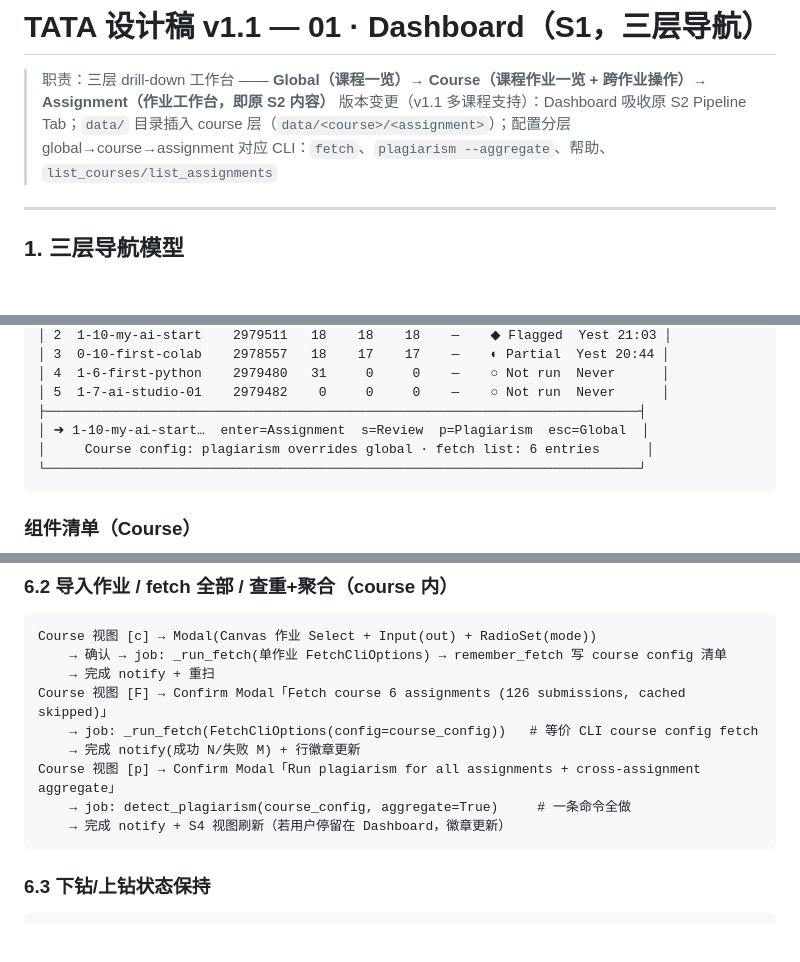
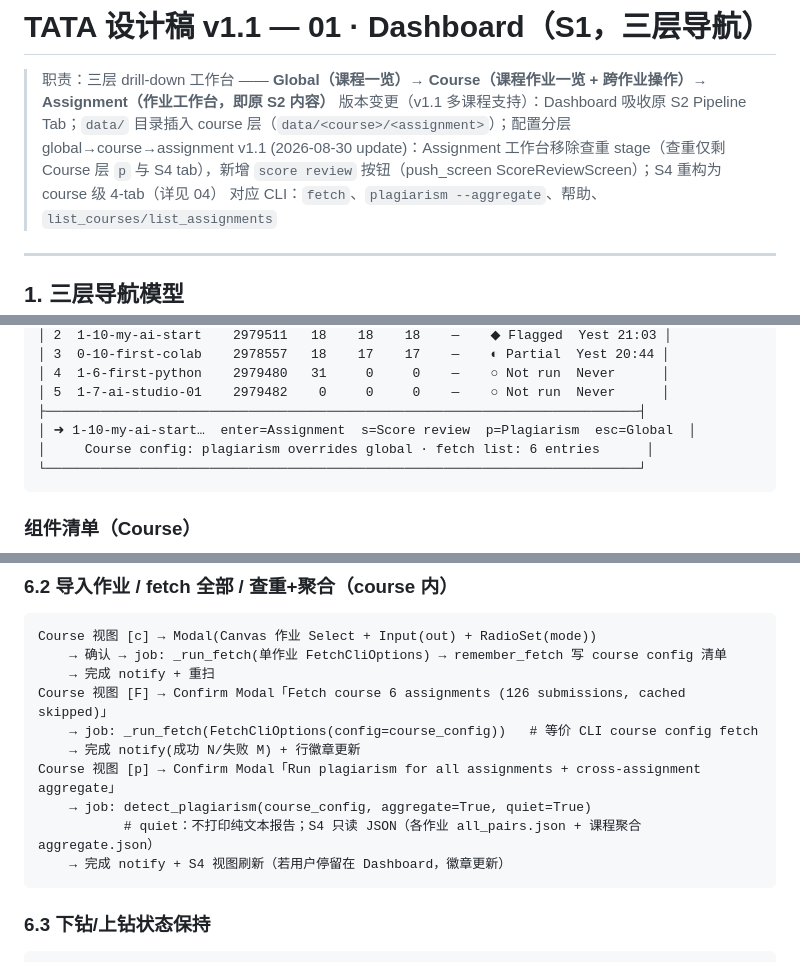
Before and after one commit to TeddyHuang-00/TATA, a Markdown page: docs/design/01-dashboard.md, 3 parts joined by grey strips. Rendered like a GitHub page; blank space fills up the shorter version.

````diff
--- a/docs/design/01-dashboard.md
+++ b/docs/design/01-dashboard.md
@@ -2,6 +2,7 @@
 
 > 职责：三层 drill-down 工作台 —— **Global（课程一览）→ Course（课程作业一览 + 跨作业操作）→ Assignment（作业工作台，即原 S2 内容）**
 > 版本变更（v1.1 多课程支持）：Dashboard 吸收原 S2 Pipeline Tab；`data/` 目录插入 course 层（`data/<course>/<assignment>`）；配置分层 global→course→assignment
+> v1.1 (2026-08-30 update)：Assignment 工作台移除查重 stage（查重仅剩 Course 层 `p` 与 S4 tab），新增 `score review` 按钮（push_screen ScoreReviewScreen）；S4 重构为 course 级 4-tab（详见 04）
 > 对应 CLI：`fetch`、`plagiarism --aggregate`、帮助、`list_courses/list_assignments`
 
 ---
@@ -70,7 +71,7 @@
 │ 4  1-6-first-python    2979480   31     0     0    —    ○ Not run  Never      │
 │ 5  1-7-ai-studio-01    2979482    0     0     0    —    ○ Not run  Never      │
 ├────────────────────────────────────────────────────────────────────────────┤
-│ ➜ 1-10-my-ai-start…  enter=Assignment  s=Review  p=Plagiarism  esc=Global  │
+│ ➜ 1-10-my-ai-start…  enter=Assignment  s=Score review  p=Plagiarism  esc=Global  │
 │     Course config: plagiarism overrides global · fetch list: 6 entries      │
 └────────────────────────────────────────────────────────────────────────────┘
 ```
@@ -151,7 +152,8 @@ Course 视图 [F] → Confirm Modal「Fetch course 6 assignments (126 submission
     → job: _run_fetch(FetchCliOptions(config=course_config))   # 等价 CLI course config fetch
     → 完成 notify(成功 N/失败 M) + 行徽章更新
 Course 视图 [p] → Confirm Modal「Run plagiarism for all assignments + cross-assignment aggregate」
-    → job: detect_plagiarism(course_config, aggregate=True)     # 一条命令全做
+    → job: detect_plagiarism(course_config, aggregate=True, quiet=True)
+           # quiet：不打印纯文本报告；S4 只读 JSON（各作业 all_pairs.json + 课程聚合 aggregate.json）
     → 完成 notify + S4 视图刷新（若用户停留在 Dashboard，徽章更新）
 ```
 
````
Also changed, not shown: docs/design/02-pipeline.md (+11 -11 lines), docs/design/04-plagiarism.md (+63 -74 lines).
